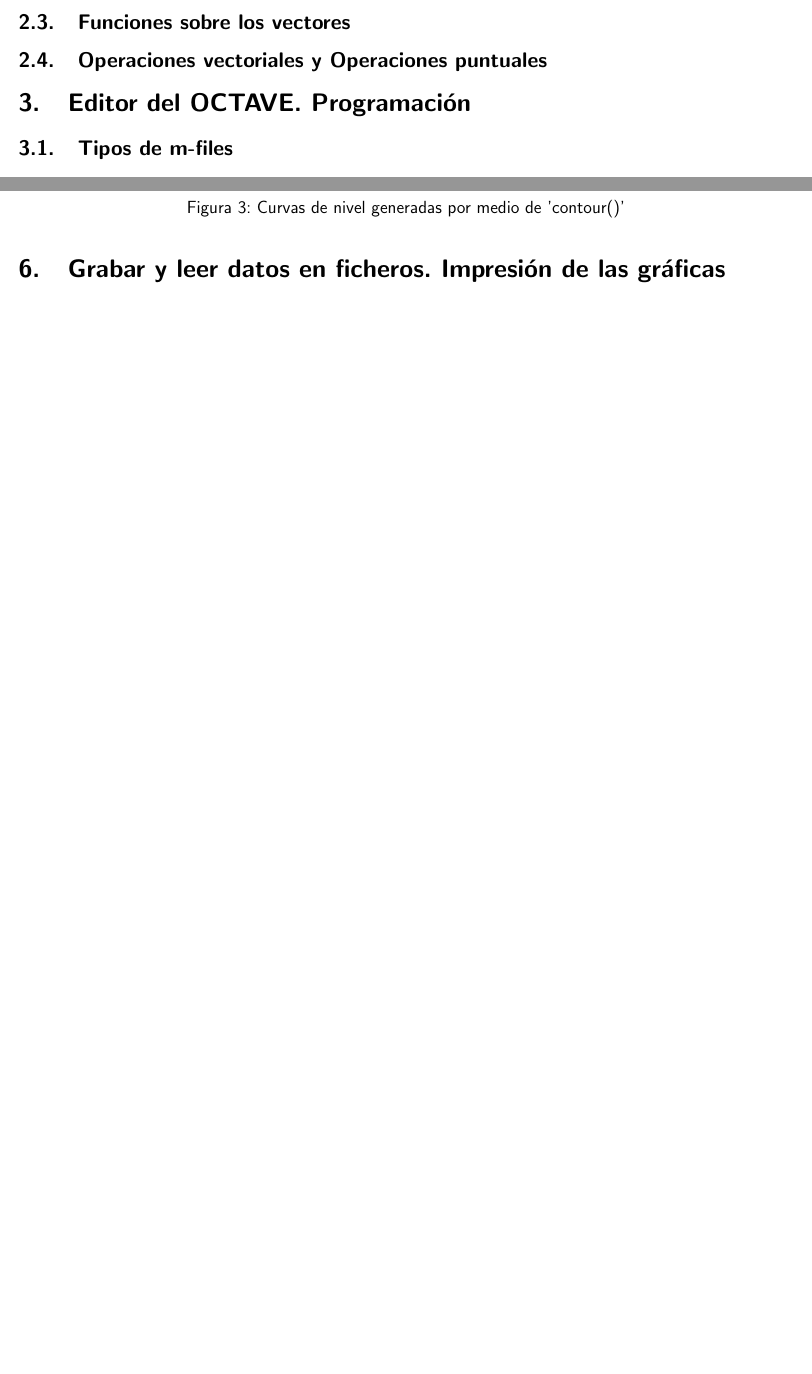
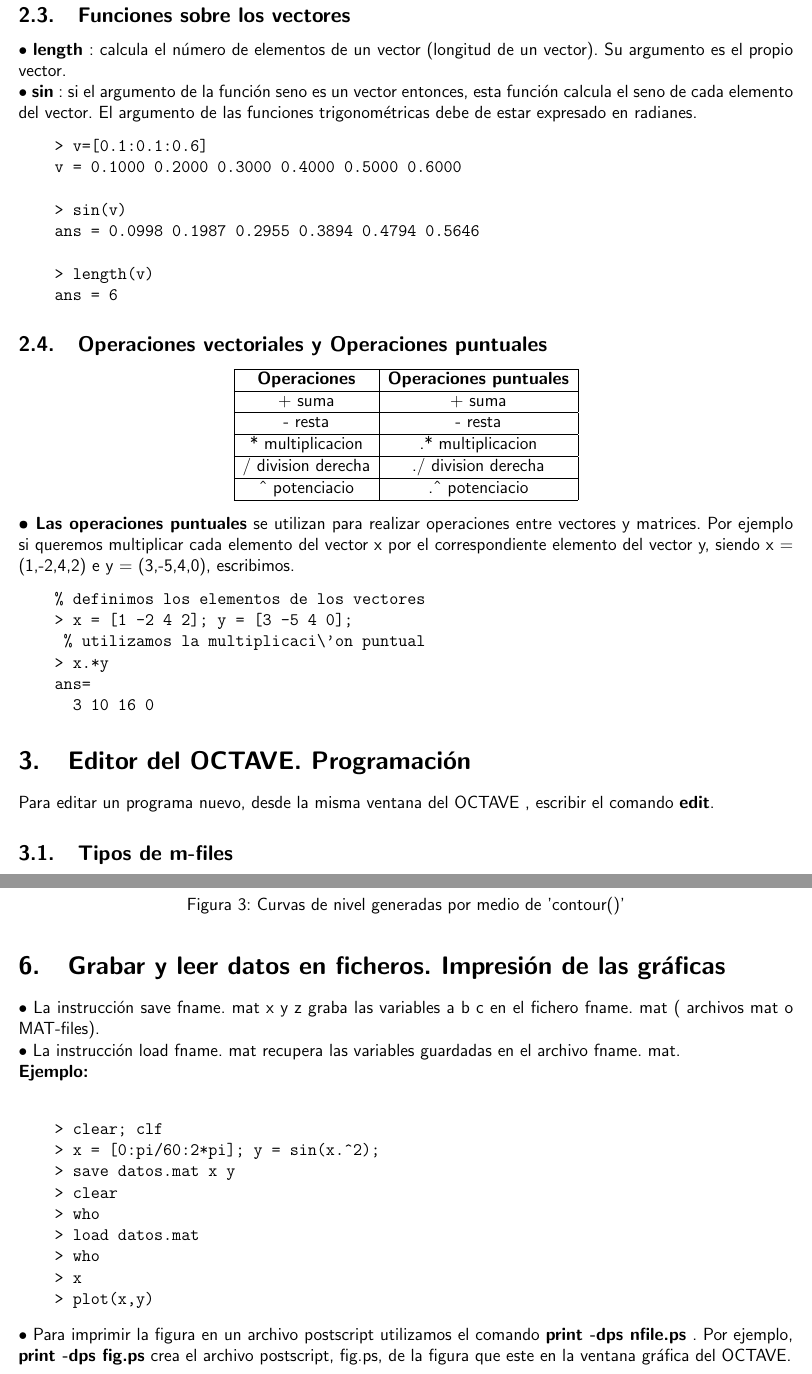
Before and after one commit to youssefkhloufi/GNU-Octave, a LaTeX paper (octave.tex): two parts of pages 5 and 8 of 8 before the commit and two parts of pages 6 and 10 of 10 after it, joined at a grey line, cut so that both start at the same text, the shorter picture padded with empty space. Compiled offline with pdfLaTeX.

Commit message:
mas contenido y organizacion

```diff
--- a/octave.tex
+++ b/octave.tex
@@ -179,5 +199,40 @@ NO es lo mismo que:\\
+• \textbf{length} : calcula el número de elementos de un vector (longitud de un vector). Su argumento es el propio vector.
+
+• \textbf{sin} : si el argumento de la función seno es un vector entonces, esta función calcula el seno de cada elemento del vector. El argumento de las funciones trigonométricas debe de estar expresado en radianes.
+\begin{verbatim}
+    > v=[0.1:0.1:0.6]
+    v = 0.1000 0.2000 0.3000 0.4000 0.5000 0.6000
+
+    > sin(v)
+    ans = 0.0998 0.1987 0.2955 0.3894 0.4794 0.5646
+
+    > length(v)
+    ans = 6
+\end{verbatim}
 
 \subsection{Operaciones vectoriales y Operaciones puntuales}
 
+\begin{center}
+\begin{tabular}{|c|c|} \hline
+\textbf{Operaciones}   &  \textbf{Operaciones puntuales} \\ \hline
++     suma & +     suma \\  \hline
+-     resta & -     resta \\ \hline
+*     multiplicacion & .*     multiplicacion \\  \hline
+/     division derecha & ./     division derecha \\ \hline
+ˆ     potenciacio & .ˆ     potenciacio \\ \hline
+\end{tabular}
+\end{center}
+
+\textbf{• Las operaciones puntuales} se utilizan para realizar operaciones entre vectores y matrices. Por ejemplo si queremos multiplicar cada elemento del vector x por el correspondiente elemento del vector y, siendo x = (1,-2,4,2) e y = (3,-5,4,0), escribimos.
+\begin{verbatim}
+    % definimos los elementos de los vectores
+    > x = [1 -2 4 2]; y = [3 -5 4 0];
+     % utilizamos la multiplicaci\’on puntual
+    > x.*y
+    ans=
+      3 10 16 0
+\end{verbatim}
+
 \section{Editor del OCTAVE. Programación}
 
+Para editar un programa nuevo, desde la misma ventana del OCTAVE , escribir el comando \textbf{edit}.
@@ -184,0 +252,7 @@ NO es lo mismo que:\\
+    > clear
+    > help prac
+    % En el programa prac.m se guardan los valores
+    % de la intensidad (I) y el voltage (V)
+    > prac         % ejecutamos el programa
+    > plot(I,V)    % dibuja V(I)
+\end{verbatim}
@@ -267,4 +394,20 @@ Vamos a generar las curvas de nivel del gráfico generado en el ejemplo anterior
 
 \section{Grabar y leer datos en ficheros. Impresión de las gráficas}
 
+• La instrucción save fname. mat x y z graba las variables a b c en el fichero fname. mat ( archivos mat o MAT-files).\\
+• La instrucción load fname. mat recupera las variables guardadas en el archivo fname. mat.\\
+\textbf{Ejemplo:}\\
+\begin{verbatim}
+    > clear; clf
+    > x = [0:pi/60:2*pi]; y = sin(x.^2);
+    > save datos.mat x y
+    > clear
+    > who
+    > load datos.mat
+    > who
+    > x
+    > plot(x,y)
+\end{verbatim}
+• Para imprimir la figura en un archivo postscript utilizamos el comando \textbf{print -dps nfile.ps} . Por ejemplo, \textbf{print -dps fig.ps} crea el archivo postscript, fig.ps, de la figura que este en la ventana gráfica del OCTAVE.
+
 \end{document}
```
Also changed, not shown: octave.tex (99 more changed lines).
